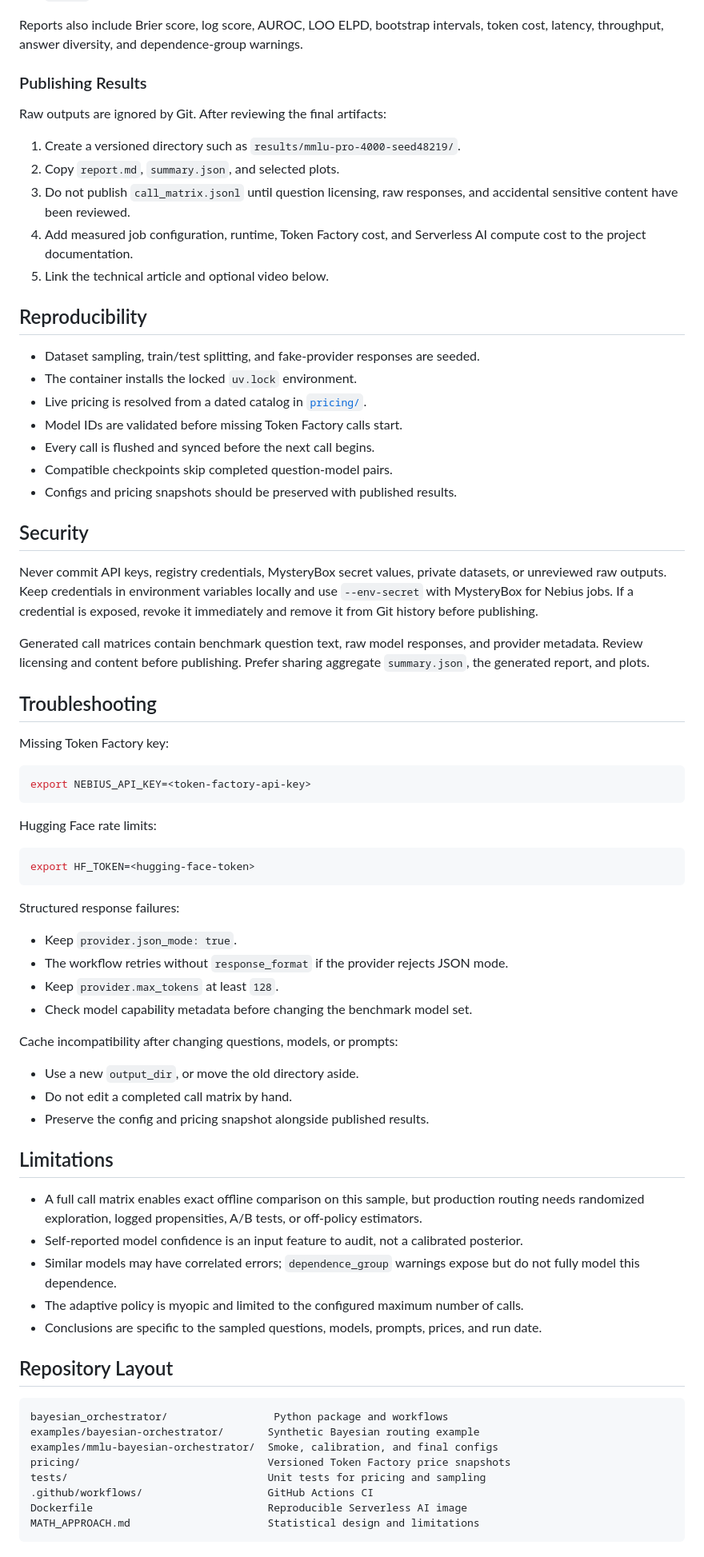
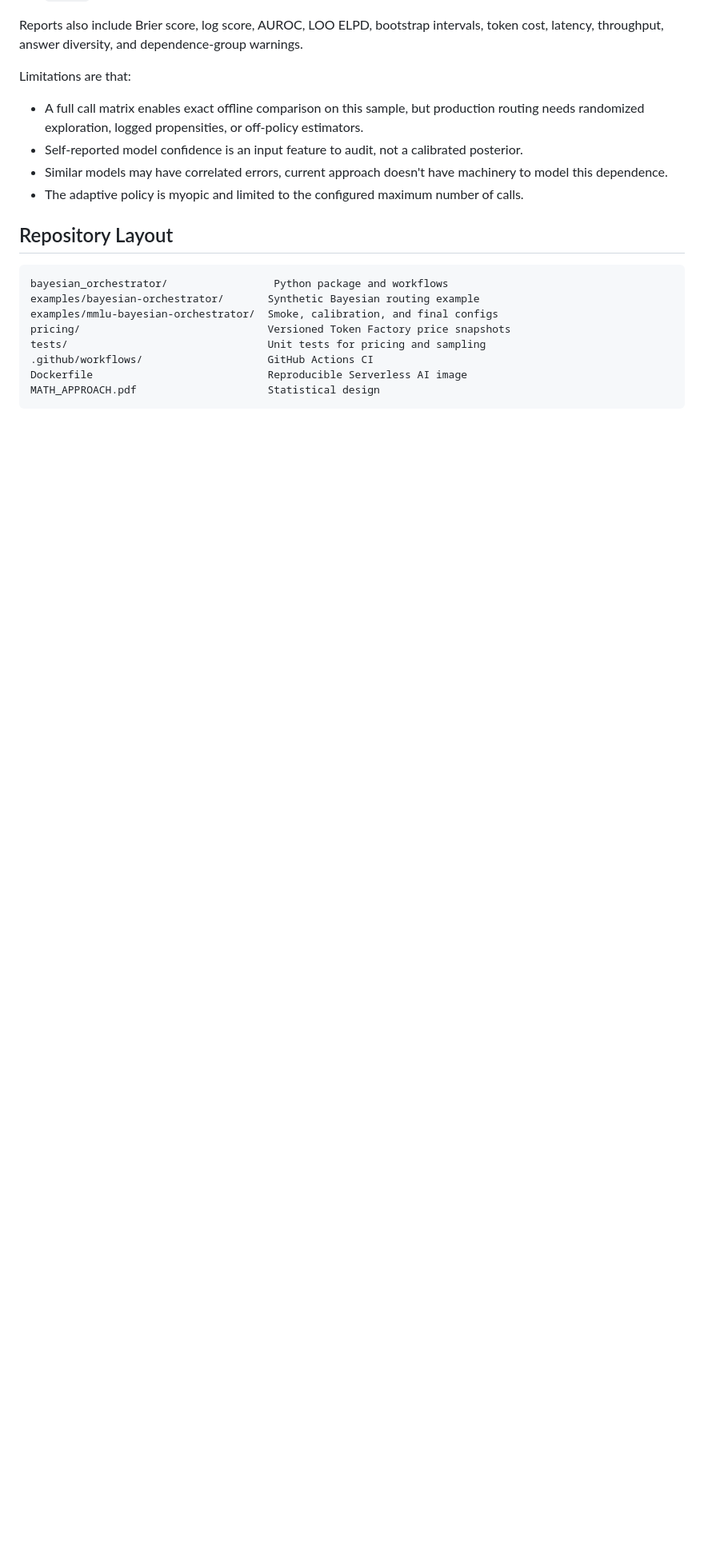
Before and after one commit to sheinkmana/bayesian-orchestrator, a Markdown page: README.md, the part around one of its changes. Shown at 80% size. GitHub-like rendering; blank space fills up the shorter version.

Commit message:
Remove MATH_APPROACH.md and update README.md to reference MATH_APPROACH.pdf

````diff
--- a/README.md
+++ b/README.md
@@ -266,66 +184,13 @@ Policies evaluated on held-out questions are:
 
 Reports also include Brier score, log score, AUROC, LOO ELPD, bootstrap intervals, token cost, latency, throughput, answer diversity, and dependence-group warnings.
 
-### Publishing Results
+Limitations are that:
 
-Raw outputs are ignored by Git. After reviewing the final artifacts:
+- A full call matrix enables exact offline comparison on this sample, but production routing needs randomized exploration, logged propensities, or off-policy estimators.
+- Self-reported model confidence is an input feature to audit, not a calibrated posterior.
+- Similar models may have correlated errors, current approach doesn't have machinery to model this dependence.
+- The adaptive policy is myopic and limited to the configured maximum number of calls.
 
-1. Create a versioned directory such as `results/mmlu-pro-4000-seed48219/`.
-2. Copy `report.md`, `summary.json`, and selected plots.
-3. Do not publish `call_matrix.jsonl` until question licensing, raw responses, and accidental sensitive content have been reviewed.
-4. Add measured job configuration, runtime, Token Factory cost, and Serverless AI compute cost to the project documentation.
-5. Link the technical article and optional video below.
-
-## Reproducibility
-
-- Dataset sampling, train/test splitting, and fake-provider responses are seeded.
-- The container installs the locked `uv.lock` environment.
-- Live pricing is resolved from a dated catalog in [`pricing/`](pricing/).
-- Model IDs are validated before missing Token Factory calls start.
-- Every call is flushed and synced before the next call begins.
-- Compatible checkpoints skip completed question-model pairs.
-- Configs and pricing snapshots should be preserved with published results.
-
-## Security
-
-Never commit API keys, registry credentials, MysteryBox secret values, private datasets, or unreviewed raw outputs. Keep credentials in environment variables locally and use `--env-secret` with MysteryBox for Nebius jobs. If a credential is exposed, revoke it immediately and remove it from Git history before publishing.
-
-Generated call matrices contain benchmark question text, raw model responses, and provider metadata. Review licensing and content before publishing. Prefer sharing aggregate `summary.json`, the generated report, and plots.
-
-## Troubleshooting
-
-Missing Token Factory key:
-
-```bash
-export NEBIUS_API_KEY=<token-factory-api-key>
-```
-
-Hugging Face rate limits:
-
-```bash
-export HF_TOKEN=<hugging-face-token>
-```
-
-Structured response failures:
-
-- Keep `provider.json_mode: true`.
-- The workflow retries without `response_format` if the provider rejects JSON mode.
-- Keep `provider.max_tokens` at least `128`.
-- Check model capability metadata before changing the benchmark model set.
-
-Cache incompatibility after changing questions, models, or prompts:
-
-- Use a new `output_dir`, or move the old directory aside.
-- Do not edit a completed call matrix by hand.
-- Preserve the config and pricing snapshot alongside published results.
-
-## Limitations
-
-- A full call matrix enables exact offline comparison on this sample, but production routing needs randomized exploration, logged propensities, A/B tests, or off-policy estimators.
-- Self-reported model confidence is an input feature to audit, not a calibrated posterior.
-- Similar models may have correlated errors; `dependence_group` warnings expose but do not fully model this dependence.
-- The adaptive policy is myopic and limited to the configured maximum number of calls.
-- Conclusions are specific to the sampled questions, models, prompts, prices, and run date.
 
 ## Repository Layout
 
@@ -337,6 +202,6 @@ pricing/                              Versioned Token Factory price snapshots
 tests/                                Unit tests for pricing and sampling
 .github/workflows/                    GitHub Actions CI
 Dockerfile                            Reproducible Serverless AI image
-MATH_APPROACH.md                      Statistical design and limitations
+MATH_APPROACH.pdf                     Statistical design
 ```
 
````
Also changed, not shown: other parts of README.md (+61 -126 lines), MATH_APPROACH.md (deleted, +0 -399 lines).
